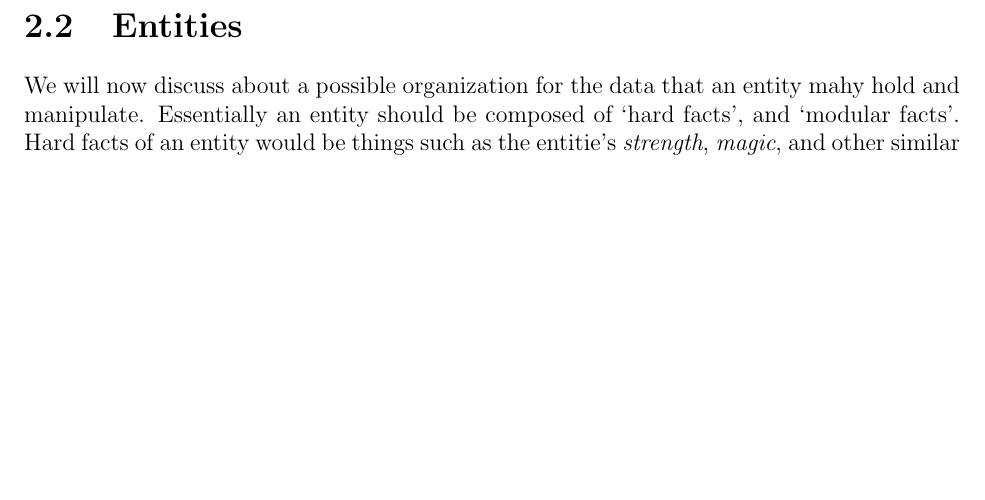
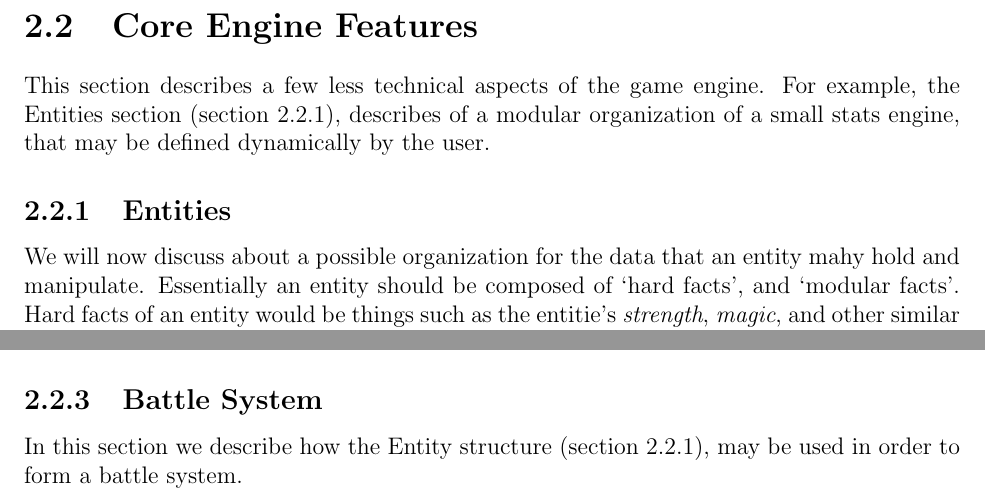
Before and after one commit to psyomn/notes, a LaTeX book (specifications/haze/document/core.tex, which reads specifications/haze/document/entities.tex): part of page 17 of 22 before the commit and two parts of pages 17 and 18 of 22 after it, the two joined at a grey line, cut at the place of the change, the shorter picture padded with empty space. Compiled offline with pdfLaTeX.

Commit message:
haze: entities: describe section

```diff
--- a/specifications/haze/document/entities.tex
+++ b/specifications/haze/document/entities.tex
@@ -1,4 +1,11 @@
-\section{Entities}
+\section{Core Engine Features}
+
+This section describes a few less technical aspects of the game engine. For
+example, the Entities section (section \ref{sec:entities}), describes of a
+modular organization of a small stats engine, that may be defined dynamically by
+the user.
+
+\subsection{Entities}
 \label{sec:entities}
 
 We will now discuss about a possible organization for the data that an entity
@@ -136,3 +143,8 @@ shown in \ref{eq:createent}.
   \rangle, \langle f_{eqonlyfighter} \rangle)
 \end{split}
 \end{equation}
+
+\subsection{Battle System}
+
+In this section we describe how the Entity structure (section
+\ref{sec:entities}), may be used in order to form a battle system.
```
